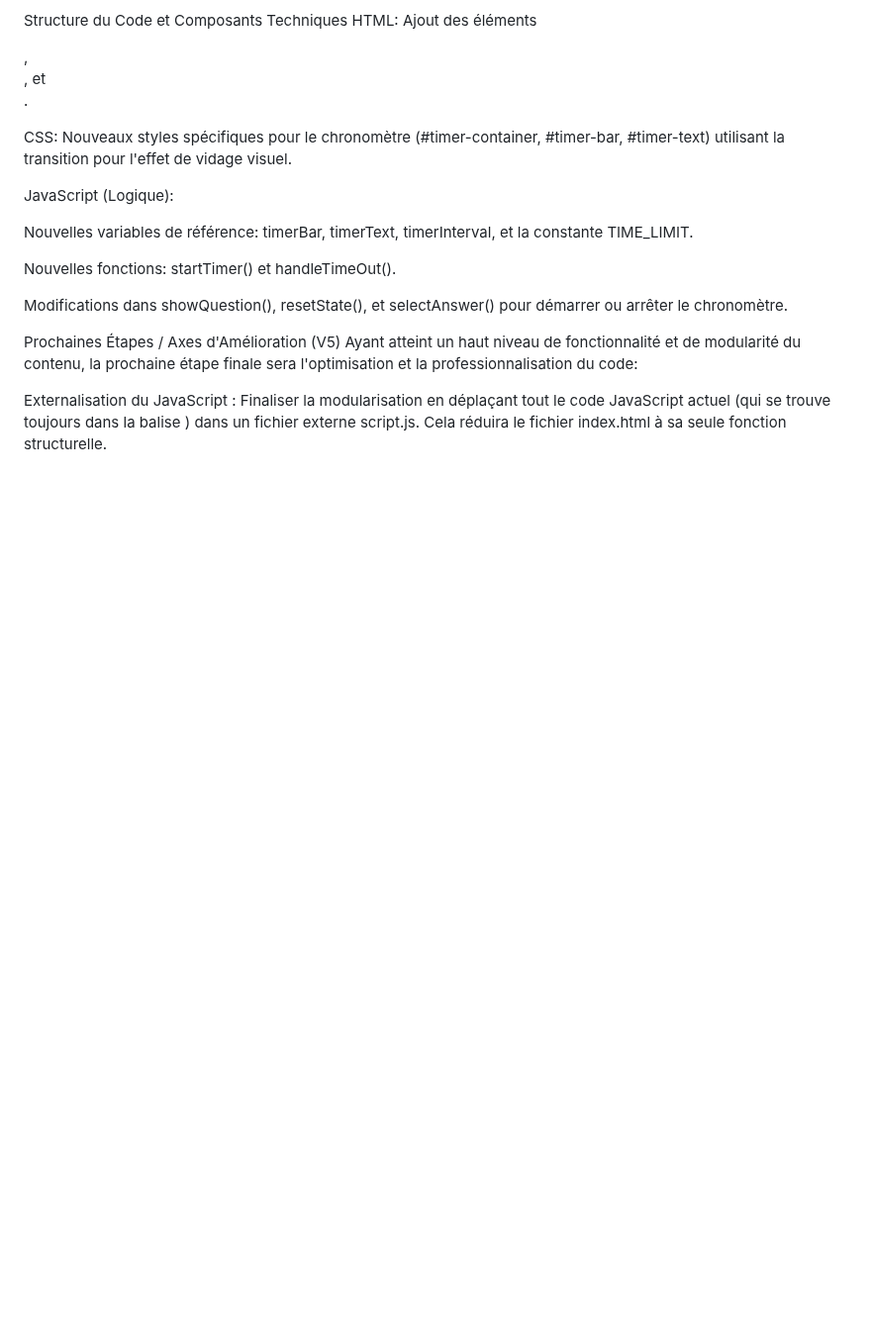
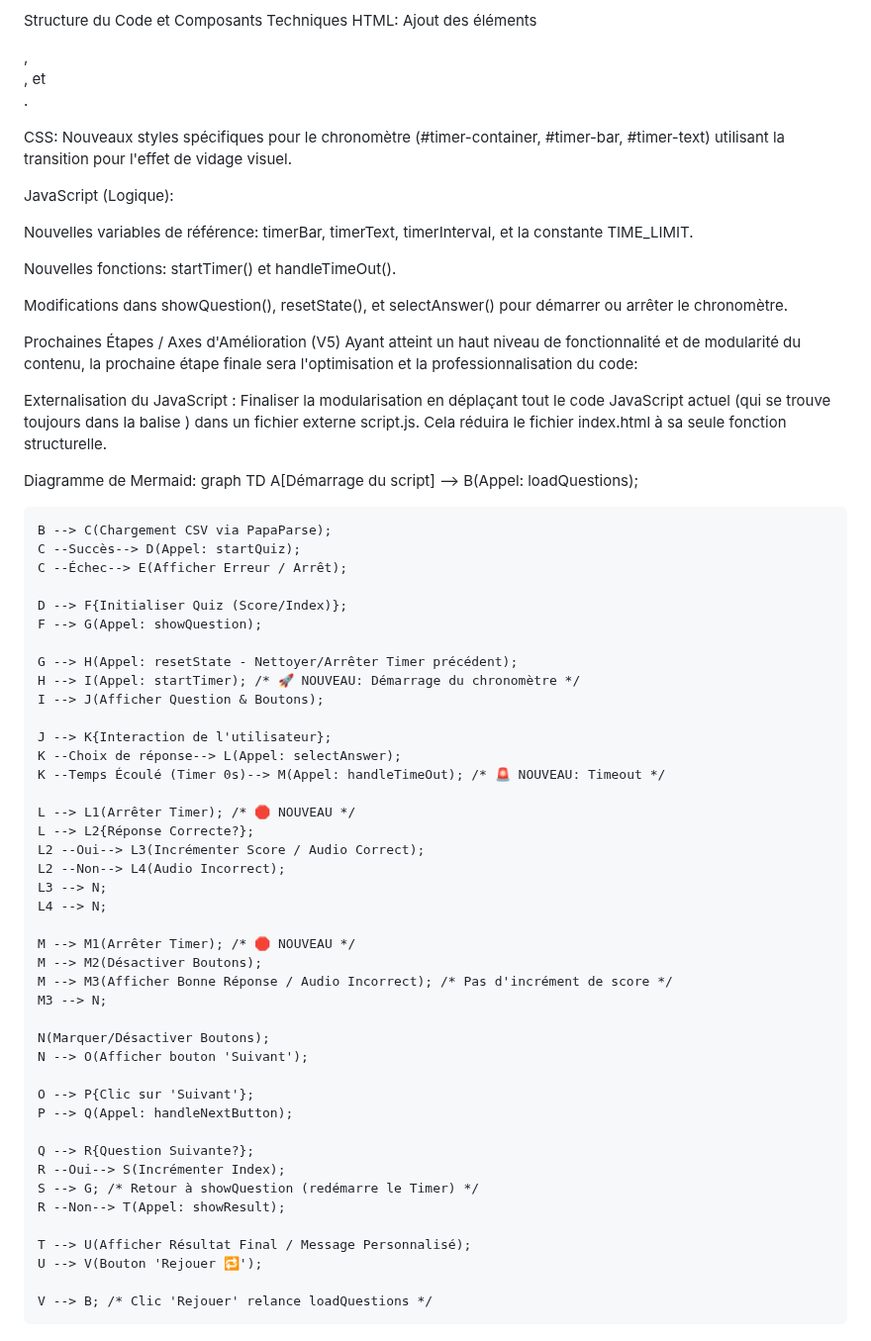
Before and after one commit to Ouarkia/cv, a Markdown page: projet4.md, the part around the change. Shown at 99% size. GitHub-like rendering; blank space fills up the shorter version.

```diff
--- a/projet4.md
+++ b/projet4.md
@@ -46,3 +46,51 @@ Prochaines Étapes / Axes d'Amélioration (V5)
 Ayant atteint un haut niveau de fonctionnalité et de modularité du contenu, la prochaine étape finale sera l'optimisation et la professionnalisation du code:
 
 Externalisation du JavaScript : Finaliser la modularisation en déplaçant tout le code JavaScript actuel (qui se trouve toujours dans la balise <script>) dans un fichier externe script.js. Cela réduira le fichier index.html à sa seule fonction structurelle.
+
+
+Diagramme de Mermaid:
+graph TD
+    A[Démarrage du script] --> B(Appel: loadQuestions);
+
+    B --> C(Chargement CSV via PapaParse);
+    C --Succès--> D(Appel: startQuiz);
+    C --Échec--> E(Afficher Erreur / Arrêt);
+
+    D --> F{Initialiser Quiz (Score/Index)};
+    F --> G(Appel: showQuestion);
+
+    G --> H(Appel: resetState - Nettoyer/Arrêter Timer précédent);
+    H --> I(Appel: startTimer); /* 🚀 NOUVEAU: Démarrage du chronomètre */
+    I --> J(Afficher Question & Boutons);
+
+    J --> K{Interaction de l'utilisateur};
+    K --Choix de réponse--> L(Appel: selectAnswer);
+    K --Temps Écoulé (Timer 0s)--> M(Appel: handleTimeOut); /* 🚨 NOUVEAU: Timeout */
+
+    L --> L1(Arrêter Timer); /* 🛑 NOUVEAU */
+    L --> L2{Réponse Correcte?};
+    L2 --Oui--> L3(Incrémenter Score / Audio Correct);
+    L2 --Non--> L4(Audio Incorrect);
+    L3 --> N;
+    L4 --> N;
+
+    M --> M1(Arrêter Timer); /* 🛑 NOUVEAU */
+    M --> M2(Désactiver Boutons);
+    M --> M3(Afficher Bonne Réponse / Audio Incorrect); /* Pas d'incrément de score */
+    M3 --> N;
+
+    N(Marquer/Désactiver Boutons);
+    N --> O(Afficher bouton 'Suivant');
+
+    O --> P{Clic sur 'Suivant'};
+    P --> Q(Appel: handleNextButton);
+
+    Q --> R{Question Suivante?};
+    R --Oui--> S(Incrémenter Index);
+    S --> G; /* Retour à showQuestion (redémarre le Timer) */
+    R --Non--> T(Appel: showResult);
+
+    T --> U(Afficher Résultat Final / Message Personnalisé);
+    U --> V(Bouton 'Rejouer 🔁');
+
+    V --> B; /* Clic 'Rejouer' relance loadQuestions */
```
